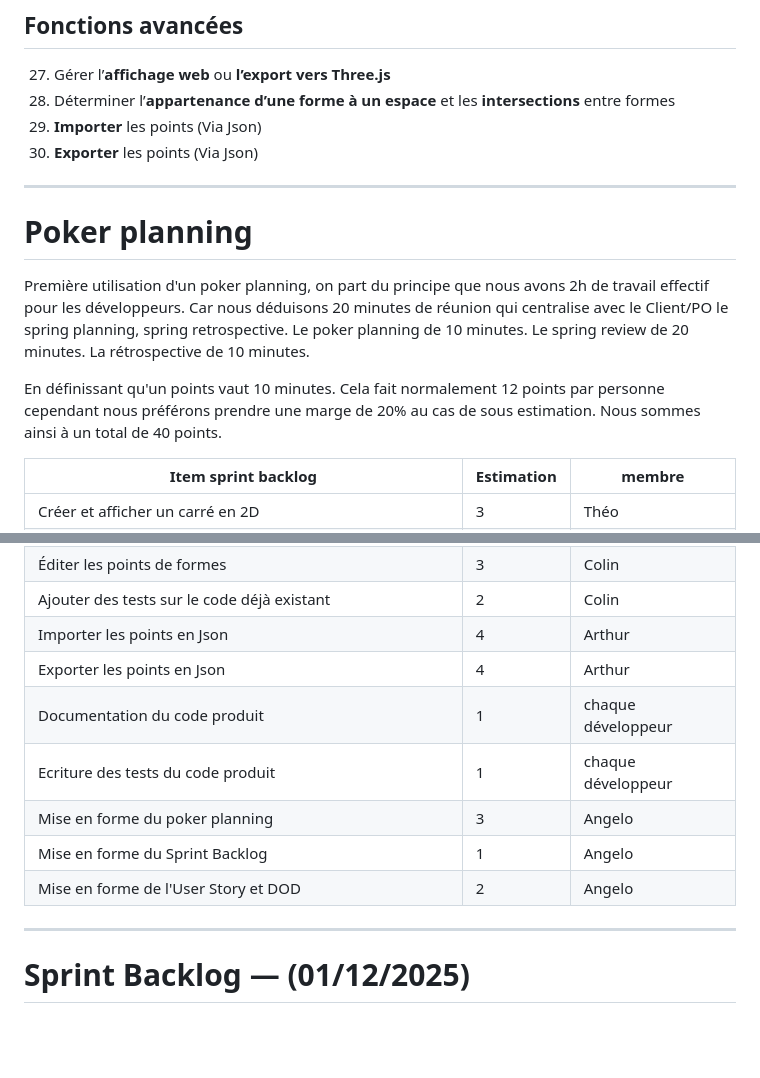
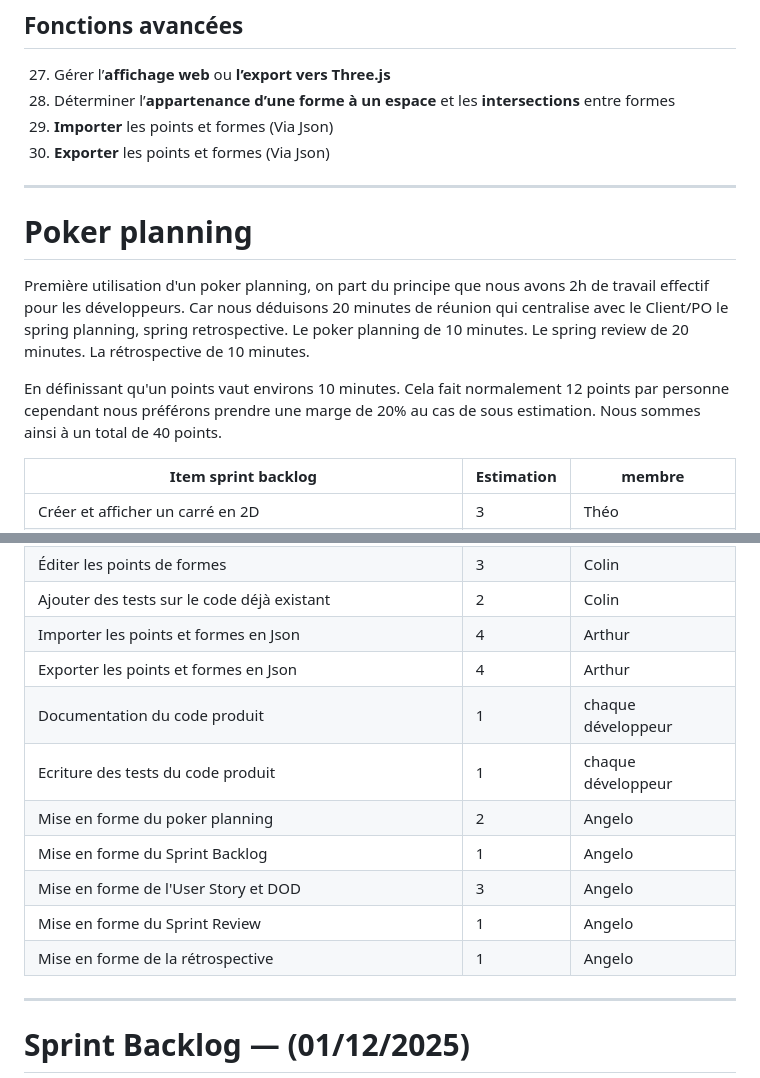
Before and after one commit to RightAngleGang/PythonInShape, a Markdown page: README.md, 2 parts joined by grey strips. Rendered like a GitHub page; blank space fills up the shorter version.

```diff
--- a/README.md
+++ b/README.md
@@ -54,8 +54,8 @@ CERI M1 IA PDDL - Projet de bibliothèque de calcul géométrique
 ## Fonctions avancées
 27. Gérer l’**affichage web** ou **l’export vers Three.js**
 28. Déterminer l’**appartenance d’une forme à un espace** et les **intersections** entre formes
-29. **Importer** les points (Via Json)
-30. **Exporter** les points (Via Json)
+29. **Importer** les points et formes (Via Json)
+30. **Exporter** les points et formes (Via Json)
 
 ---
 
@@ -66,7 +66,7 @@ Le poker planning de 10 minutes.
 Le spring review de 20 minutes.
 La rétrospective de 10 minutes.
 
-En définissant qu'un points vaut 10 minutes. Cela fait normalement 12 points par personne cependant nous préférons prendre une marge de 20% au cas de sous estimation.
+En définissant qu'un points vaut environs 10 minutes. Cela fait normalement 12 points par personne cependant nous préférons prendre une marge de 20% au cas de sous estimation.
 Nous sommes ainsi à un total de 40 points.
 
 | Item sprint backlog | Estimation | membre |
@@ -80,13 +80,15 @@ Nous sommes ainsi à un total de 40 points.
 | Éditer les points | 2 | Colin |
 | Éditer les points de formes | 3 | Colin |
 | Ajouter des tests sur le code déjà existant | 2 | Colin |
-| Importer les points en Json | 4 | Arthur |
-| Exporter les points en Json | 4 | Arthur |
+| Importer les points et formes en Json | 4 | Arthur |
+| Exporter les points et formes en Json | 4 | Arthur |
 | Documentation du code produit | 1 | chaque développeur |
 | Ecriture des tests du code produit | 1 | chaque développeur |
-| Mise en forme du poker planning | 3 | Angelo |
+| Mise en forme du poker planning | 2 | Angelo |
 | Mise en forme du Sprint Backlog | 1 | Angelo |
-| Mise en forme de l'User Story et DOD | 2 | Angelo |
+| Mise en forme de l'User Story et DOD | 3 | Angelo |
+| Mise en forme du Sprint Review | 1 | Angelo |
+| Mise en forme de la rétrospective | 1 | Angelo |
 
 
 ---
```
Also changed, not shown: other parts of README.md (+55 -58 lines).
